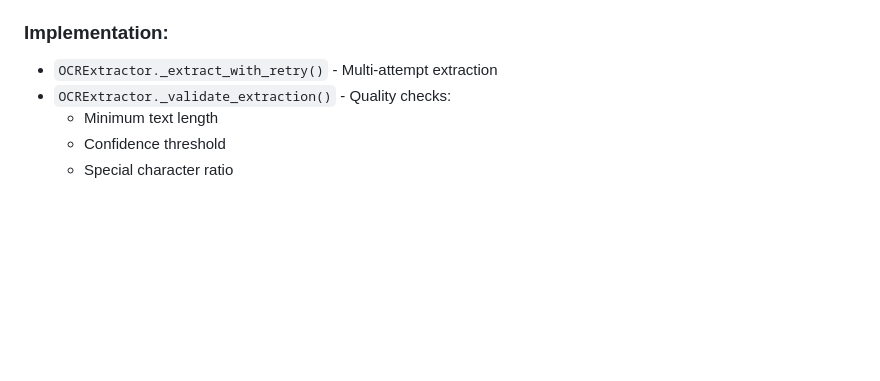
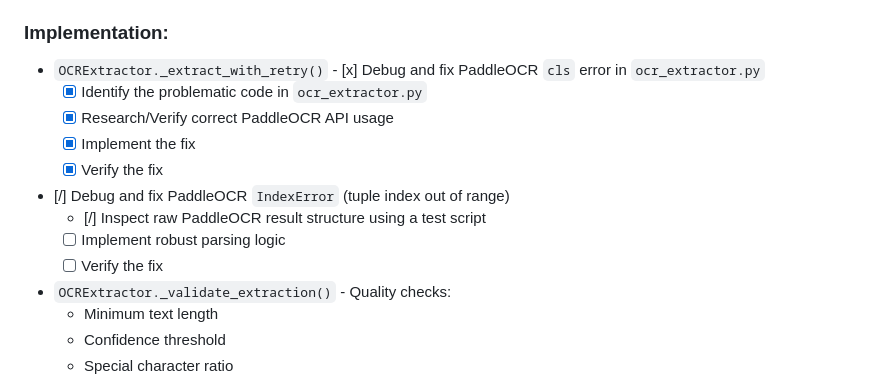
Before and after one commit to Adam-Zouari/EduMind-AI, a Markdown page: OCR_IMPROVEMENTS.md, the part around the change. GitHub-like rendering; blank space fills up the shorter version.

```diff
--- a/OCR_IMPROVEMENTS.md
+++ b/OCR_IMPROVEMENTS.md
@@ -193,7 +193,15 @@ OCR_CACHE_DIR = CACHE_DIR / "ocr"  # Cache location
 - **Graceful degradation** - Falls back to alternative methods
 
 ### **Implementation:**
-- `OCRExtractor._extract_with_retry()` - Multi-attempt extraction
+- `OCRExtractor._extract_with_retry()` - [x] Debug and fix PaddleOCR `cls` error in `ocr_extractor.py`
+    - [x] Identify the problematic code in `ocr_extractor.py`
+    - [x] Research/Verify correct PaddleOCR API usage
+    - [x] Implement the fix
+    - [x] Verify the fix
+- [/] Debug and fix PaddleOCR `IndexError` (tuple index out of range)
+    - [/] Inspect raw PaddleOCR result structure using a test script
+    - [ ] Implement robust parsing logic
+    - [ ] Verify the fix
 - `OCRExtractor._validate_extraction()` - Quality checks:
   - Minimum text length
   - Confidence threshold
```
Also changed, not shown: SYSTEM_STATUS.md (+22 -0 lines).
